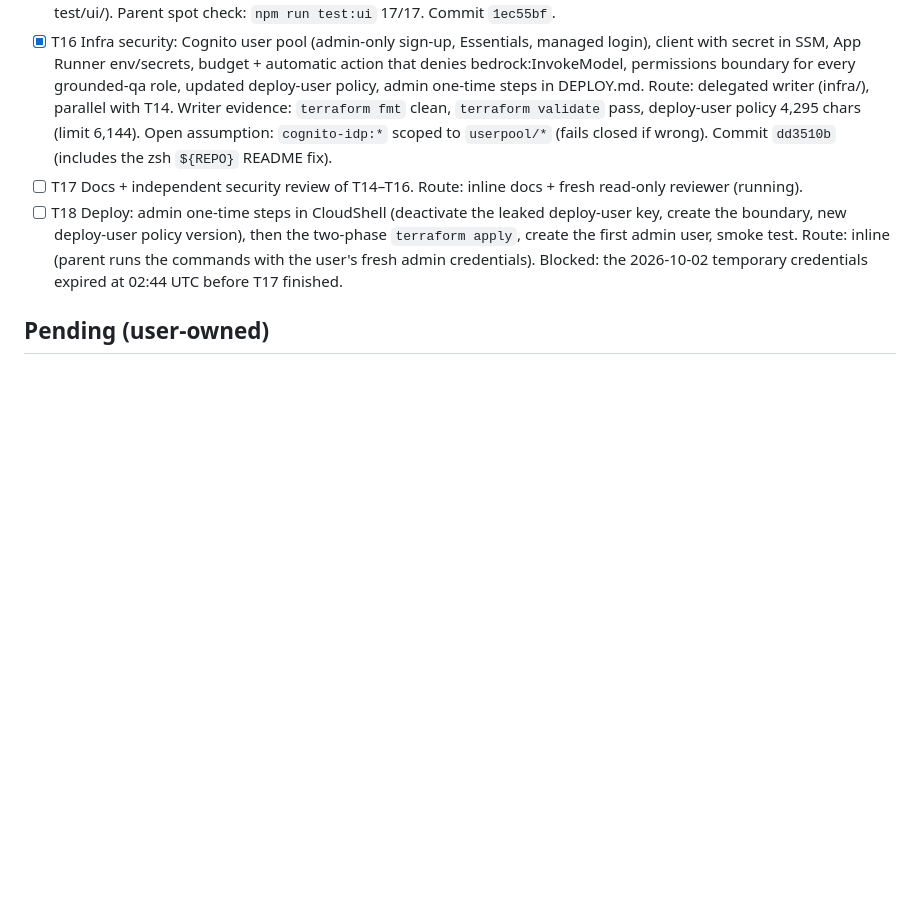
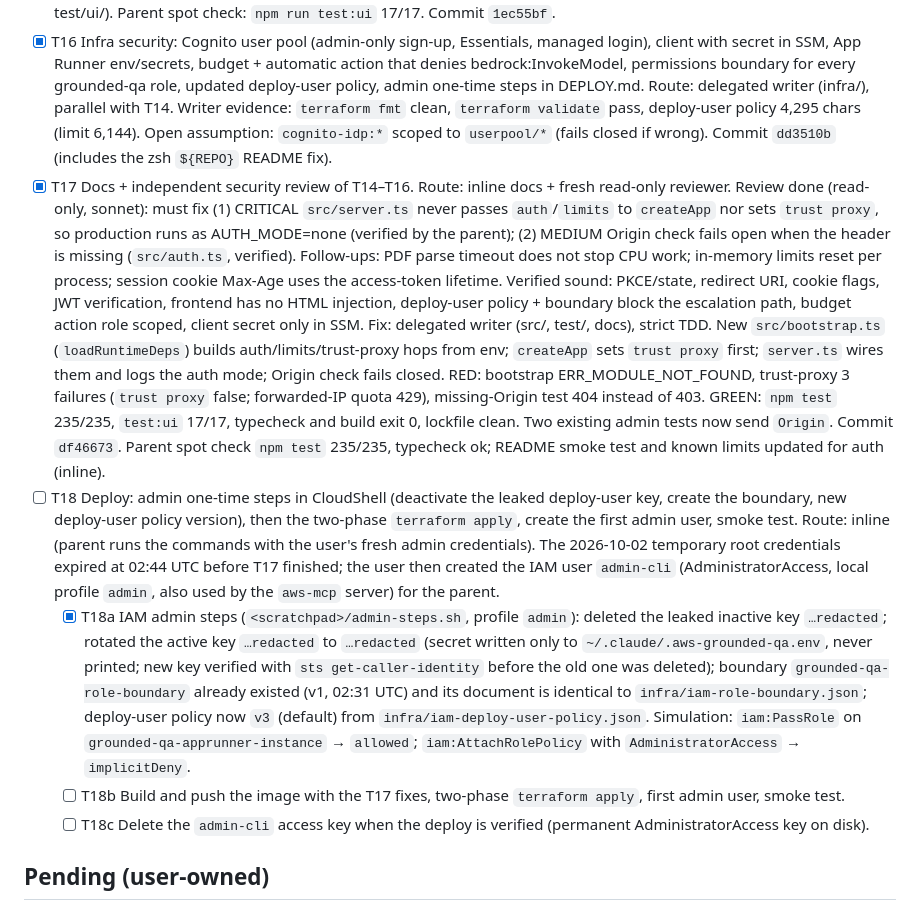
Before and after one commit to jaider012/grounded-qa, a Markdown page: odd/tasks/grounded-qa.md, the part around the change. GitHub-like rendering; blank space fills up the shorter version.

```diff
--- a/odd/tasks/grounded-qa.md
+++ b/odd/tasks/grounded-qa.md
@@ -106,8 +106,11 @@ Context: App Runner deploy is blocked on the deploy user's iam:PassRole until an
 - [x] T14 Backend security: AUTH_MODE (cognito | none, fail-closed in production), Cognito OAuth code flow with PKCE + state, session cookie (httpOnly, Secure, SameSite=Lax), JWT verification with aws-jwt-verify, admins group for upload/delete, Origin check on state-changing requests, per-user/IP rate limits, global daily ask cap, upload limits (documents, pages, chunks, parse timeout). Route: delegated writer (src/, test/*.test.ts, package.json). Parent spot check: `npm test` 222/222, `npm run typecheck` exit 0, lockfile 0 symlink keys. Commit `ba450a7`.
 - [x] T15 Frontend auth: /api/me, sign-out, admin-only controls, 401 → login. Route: delegated writer after T14 (public/, test/ui/). Parent spot check: `npm run test:ui` 17/17. Commit `1ec55bf`.
 - [x] T16 Infra security: Cognito user pool (admin-only sign-up, Essentials, managed login), client with secret in SSM, App Runner env/secrets, budget + automatic action that denies bedrock:InvokeModel, permissions boundary for every grounded-qa role, updated deploy-user policy, admin one-time steps in DEPLOY.md. Route: delegated writer (infra/), parallel with T14. Writer evidence: `terraform fmt` clean, `terraform validate` pass, deploy-user policy 4,295 chars (limit 6,144). Open assumption: `cognito-idp:*` scoped to `userpool/*` (fails closed if wrong). Commit `dd3510b` (includes the zsh `${REPO}` README fix).
-- [ ] T17 Docs + independent security review of T14–T16. Route: inline docs + fresh read-only reviewer (running).
-- [ ] T18 Deploy: admin one-time steps in CloudShell (deactivate the leaked deploy-user key, create the boundary, new deploy-user policy version), then the two-phase `terraform apply`, create the first admin user, smoke test. Route: inline (parent runs the commands with the user's fresh admin credentials). Blocked: the 2026-10-02 temporary credentials expired at 02:44 UTC before T17 finished.
+- [x] T17 Docs + independent security review of T14–T16. Route: inline docs + fresh read-only reviewer. Review done (read-only, sonnet): must fix (1) CRITICAL `src/server.ts` never passes `auth`/`limits` to `createApp` nor sets `trust proxy`, so production runs as AUTH_MODE=none (verified by the parent); (2) MEDIUM Origin check fails open when the header is missing (`src/auth.ts`, verified). Follow-ups: PDF parse timeout does not stop CPU work; in-memory limits reset per process; session cookie Max-Age uses the access-token lifetime. Verified sound: PKCE/state, redirect URI, cookie flags, JWT verification, frontend has no HTML injection, deploy-user policy + boundary block the escalation path, budget action role scoped, client secret only in SSM. Fix: delegated writer (src/, test/, docs), strict TDD. New `src/bootstrap.ts` (`loadRuntimeDeps`) builds auth/limits/trust-proxy hops from env; `createApp` sets `trust proxy` first; `server.ts` wires them and logs the auth mode; Origin check fails closed. RED: bootstrap ERR_MODULE_NOT_FOUND, trust-proxy 3 failures (`trust proxy` false; forwarded-IP quota 429), missing-Origin test 404 instead of 403. GREEN: `npm test` 235/235, `test:ui` 17/17, typecheck and build exit 0, lockfile clean. Two existing admin tests now send `Origin`. Commit `df46673`. Parent spot check `npm test` 235/235, typecheck ok; README smoke test and known limits updated for auth (inline).
+- [ ] T18 Deploy: admin one-time steps in CloudShell (deactivate the leaked deploy-user key, create the boundary, new deploy-user policy version), then the two-phase `terraform apply`, create the first admin user, smoke test. Route: inline (parent runs the commands with the user's fresh admin credentials). The 2026-10-02 temporary root credentials expired at 02:44 UTC before T17 finished; the user then created the IAM user `admin-cli` (AdministratorAccess, local profile `admin`, also used by the `aws-mcp` server) for the parent.
+  - [x] T18a IAM admin steps (`<scratchpad>/admin-steps.sh`, profile `admin`): deleted the leaked inactive key `…redacted`; rotated the active key `…redacted` to `…redacted` (secret written only to `~/.claude/.aws-grounded-qa.env`, never printed; new key verified with `sts get-caller-identity` before the old one was deleted); boundary `grounded-qa-role-boundary` already existed (v1, 02:31 UTC) and its document is identical to `infra/iam-role-boundary.json`; deploy-user policy now `v3` (default) from `infra/iam-deploy-user-policy.json`. Simulation: `iam:PassRole` on `grounded-qa-apprunner-instance` → `allowed`; `iam:AttachRolePolicy` with `AdministratorAccess` → `implicitDeny`.
+  - [ ] T18b Build and push the image with the T17 fixes, two-phase `terraform apply`, first admin user, smoke test.
+  - [ ] T18c Delete the `admin-cli` access key when the deploy is verified (permanent AdministratorAccess key on disk).
 
 ## Pending (user-owned)
 
```
Also changed, not shown: README.md (+6 -7 lines).
